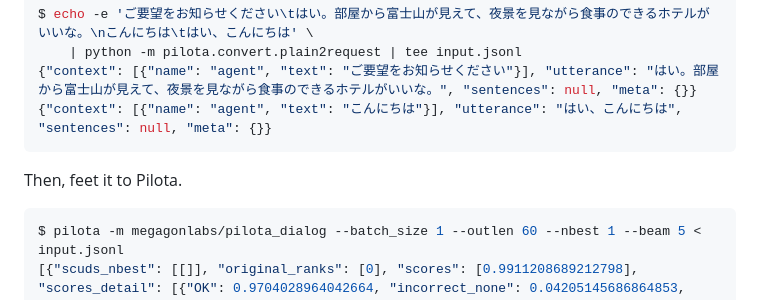
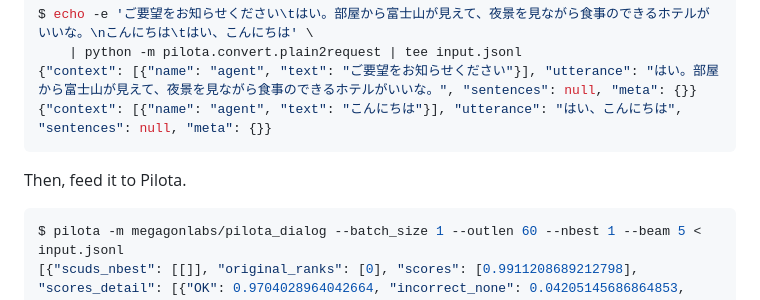
Before and after one commit to megagonlabs/pilota, a Markdown page: README.md, the part around the change. Rendered like a GitHub page.

Commit message:
Fix a typo

````diff
--- a/README.md
+++ b/README.md
@@ -41,7 +41,7 @@ $ echo -e 'ご要望をお知らせください\tはい。部屋から富士山
 {"context": [{"name": "agent", "text": "こんにちは"}], "utterance": "はい、こんにちは", "sentences": null, "meta": {}}
 ```
 
-Then, feet it to Pilota.
+Then, feed it to Pilota.
 
 ```console
 $ pilota -m megagonlabs/pilota_dialog --batch_size 1 --outlen 60 --nbest 1 --beam 5 < input.jsonl
````
